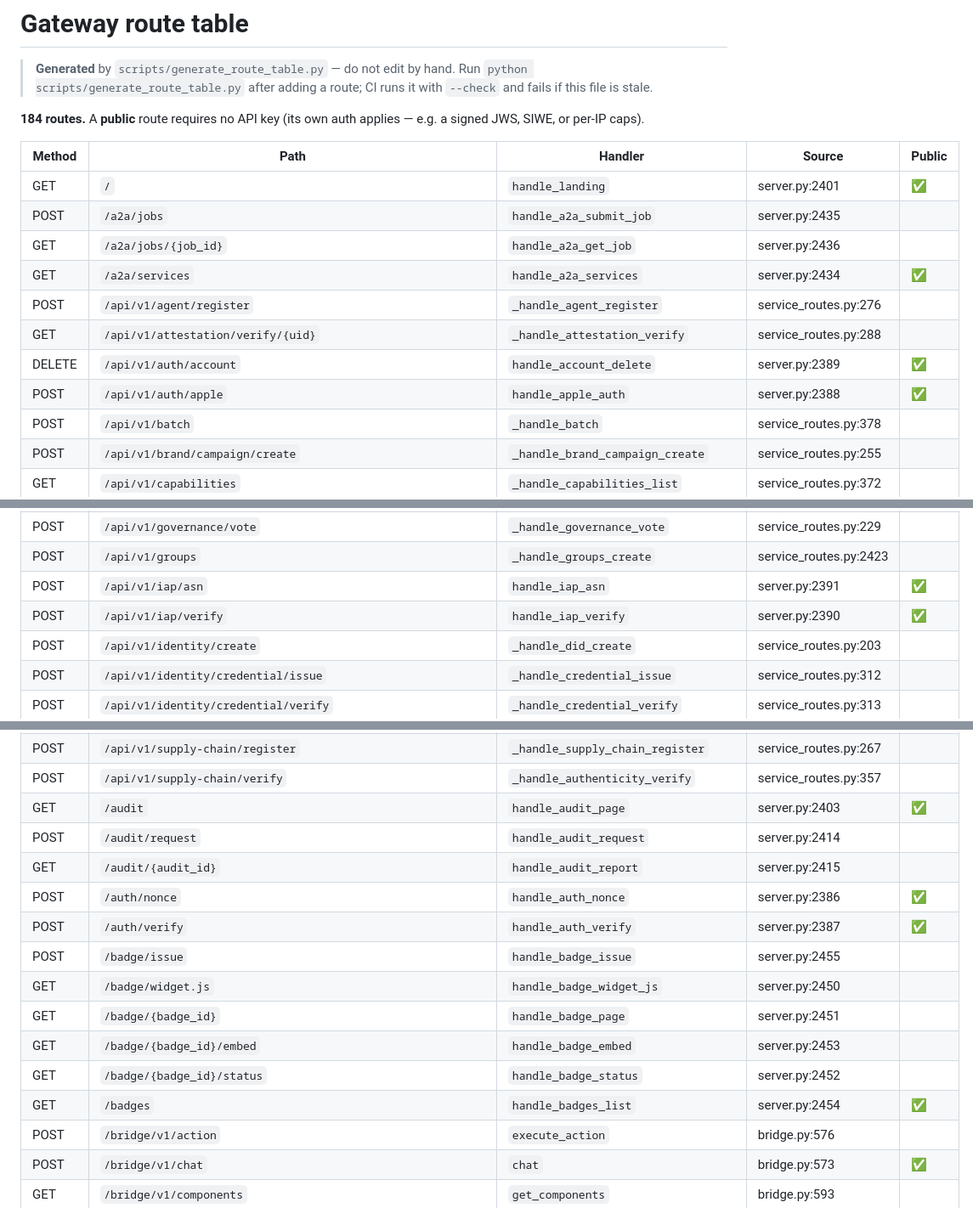
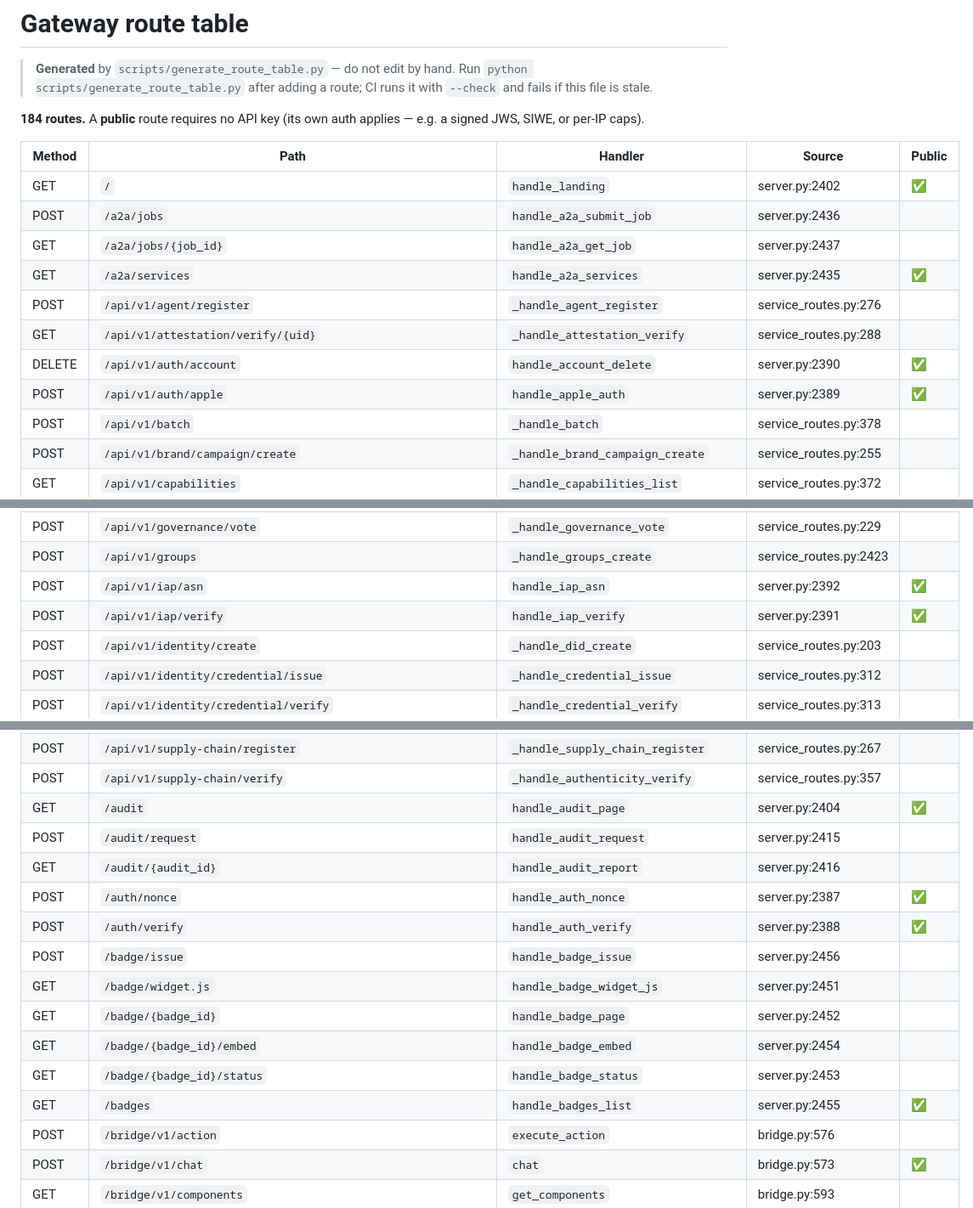
Before and after one commit to ItsDardanRexhepi/0pnMatrx, a Markdown page: docs/ROUTES.md, 3 parts joined by grey strips. Shown at 85% size. Rendered like a GitHub page.

```diff
--- a/docs/ROUTES.md
+++ b/docs/ROUTES.md
@@ -8,14 +8,14 @@
 
 | Method | Path | Handler | Source | Public |
 |---|---|---|---|---|
-| GET | `/` | `handle_landing` | server.py:2401 | ✅ |
-| POST | `/a2a/jobs` | `handle_a2a_submit_job` | server.py:2435 |  |
-| GET | `/a2a/jobs/{job_id}` | `handle_a2a_get_job` | server.py:2436 |  |
-| GET | `/a2a/services` | `handle_a2a_services` | server.py:2434 | ✅ |
+| GET | `/` | `handle_landing` | server.py:2402 | ✅ |
+| POST | `/a2a/jobs` | `handle_a2a_submit_job` | server.py:2436 |  |
+| GET | `/a2a/jobs/{job_id}` | `handle_a2a_get_job` | server.py:2437 |  |
+| GET | `/a2a/services` | `handle_a2a_services` | server.py:2435 | ✅ |
 | POST | `/api/v1/agent/register` | `_handle_agent_register` | service_routes.py:276 |  |
 | GET | `/api/v1/attestation/verify/{uid}` | `_handle_attestation_verify` | service_routes.py:288 |  |
-| DELETE | `/api/v1/auth/account` | `handle_account_delete` | server.py:2389 | ✅ |
-| POST | `/api/v1/auth/apple` | `handle_apple_auth` | server.py:2388 | ✅ |
+| DELETE | `/api/v1/auth/account` | `handle_account_delete` | server.py:2390 | ✅ |
+| POST | `/api/v1/auth/apple` | `handle_apple_auth` | server.py:2389 | ✅ |
 | POST | `/api/v1/batch` | `_handle_batch` | service_routes.py:378 |  |
 | POST | `/api/v1/brand/campaign/create` | `_handle_brand_campaign_create` | service_routes.py:255 |  |
 | GET | `/api/v1/capabilities` | `_handle_capabilities_list` | service_routes.py:372 |  |
@@ -52,8 +52,8 @@
 | POST | `/api/v1/governance/snapshot/vote` | `_handle_snapshot_vote` | service_routes.py:339 |  |
 | POST | `/api/v1/governance/vote` | `_handle_governance_vote` | service_routes.py:229 |  |
 | POST | `/api/v1/groups` | `_handle_groups_create` | service_routes.py:2423 |  |
-| POST | `/api/v1/iap/asn` | `handle_iap_asn` | server.py:2391 | ✅ |
-| POST | `/api/v1/iap/verify` | `handle_iap_verify` | server.py:2390 | ✅ |
+| POST | `/api/v1/iap/asn` | `handle_iap_asn` | server.py:2392 | ✅ |
+| POST | `/api/v1/iap/verify` | `handle_iap_verify` | server.py:2391 | ✅ |
 | POST | `/api/v1/identity/create` | `_handle_did_create` | service_routes.py:203 |  |
 | POST | `/api/v1/identity/credential/issue` | `_handle_credential_issue` | service_routes.py:312 |  |
 | POST | `/api/v1/identity/credential/verify` | `_handle_credential_verify` | service_routes.py:313 |  |
@@ -123,17 +123,17 @@
 | POST | `/api/v1/supply-chain/provenance/log` | `_handle_provenance_log` | service_routes.py:356 |  |
 | POST | `/api/v1/supply-chain/register` | `_handle_supply_chain_register` | service_routes.py:267 |  |
 | POST | `/api/v1/supply-chain/verify` | `_handle_authenticity_verify` | service_routes.py:357 |  |
-| GET | `/audit` | `handle_audit_page` | server.py:2403 | ✅ |
-| POST | `/audit/request` | `handle_audit_request` | server.py:2414 |  |
-| GET | `/audit/{audit_id}` | `handle_audit_report` | server.py:2415 |  |
-| POST | `/auth/nonce` | `handle_auth_nonce` | server.py:2386 | ✅ |
-| POST | `/auth/verify` | `handle_auth_verify` | server.py:2387 | ✅ |
-| POST | `/badge/issue` | `handle_badge_issue` | server.py:2455 |  |
-| GET | `/badge/widget.js` | `handle_badge_widget_js` | server.py:2450 |  |
-| GET | `/badge/{badge_id}` | `handle_badge_page` | server.py:2451 |  |
-| GET | `/badge/{badge_id}/embed` | `handle_badge_embed` | server.py:2453 |  |
-| GET | `/badge/{badge_id}/status` | `handle_badge_status` | server.py:2452 |  |
-| GET | `/badges` | `handle_badges_list` | server.py:2454 | ✅ |
+| GET | `/audit` | `handle_audit_page` | server.py:2404 | ✅ |
+| POST | `/audit/request` | `handle_audit_request` | server.py:2415 |  |
+| GET | `/audit/{audit_id}` | `handle_audit_report` | server.py:2416 |  |
+| POST | `/auth/nonce` | `handle_auth_nonce` | server.py:2387 | ✅ |
+| POST | `/auth/verify` | `handle_auth_verify` | server.py:2388 | ✅ |
+| POST | `/badge/issue` | `handle_badge_issue` | server.py:2456 |  |
+| GET | `/badge/widget.js` | `handle_badge_widget_js` | server.py:2451 |  |
+| GET | `/badge/{badge_id}` | `handle_badge_page` | server.py:2452 |  |
+| GET | `/badge/{badge_id}/embed` | `handle_badge_embed` | server.py:2454 |  |
+| GET | `/badge/{badge_id}/status` | `handle_badge_status` | server.py:2453 |  |
+| GET | `/badges` | `handle_badges_list` | server.py:2455 | ✅ |
 | POST | `/bridge/v1/action` | `execute_action` | bridge.py:576 |  |
 | POST | `/bridge/v1/chat` | `chat` | bridge.py:573 | ✅ |
 | GET | `/bridge/v1/components` | `get_components` | bridge.py:593 |  |
```
Also changed, not shown: other parts of docs/ROUTES.md (+45 -45 lines).
